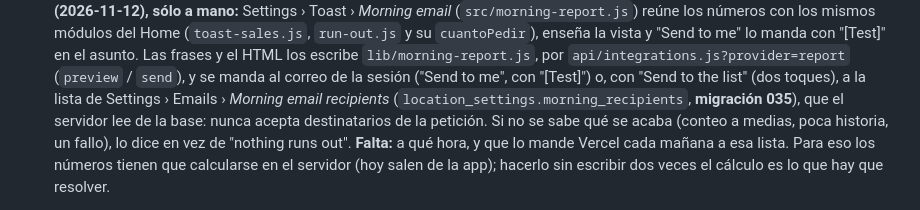
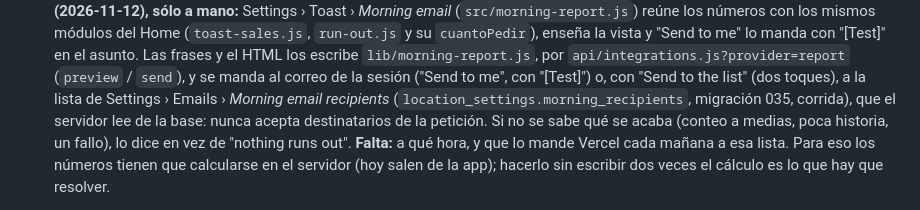
Before and after one commit to axel706/barstock-app, a Markdown page: CLAUDE.md, the part around the change. Rendered like a GitHub page.

Commit message:
CLAUDE.md: la migración 035 (morning_recipients) ya está corrida
Axel la corrió antes de mandar la lista de destinatarios del correo de
la mañana a main. Se apunta para que nadie vuelva a pedirla.

Co-Authored-By: Claude Opus 5.5 <noreply@anthropic.com>
Claude-Session: https://claude.ai/code/session_019dRQYXvZ6RFCRbfcFyYiFM

```diff
--- a/CLAUDE.md
+++ b/CLAUDE.md
@@ -537,7 +537,7 @@ que miente.
    manda al correo de la sesión ("Send to me", con "[Test]") o, con
    "Send to the list" (dos toques), a la lista de Settings › Emails ›
    *Morning email recipients* (`location_settings.morning_recipients`,
-   **migración 035**), que el servidor lee de la base: nunca acepta
+   migración 035, corrida), que el servidor lee de la base: nunca acepta
    destinatarios de la petición.
    Si no se sabe qué se acaba (conteo a medias, poca historia, un
    fallo), lo dice en vez de "nothing runs out". **Falta:** a qué hora,
```
